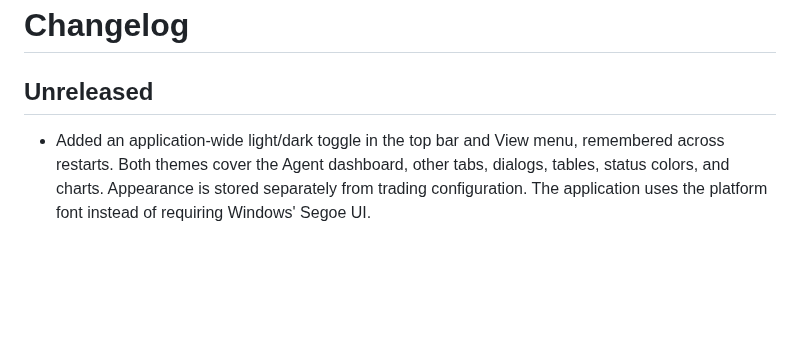
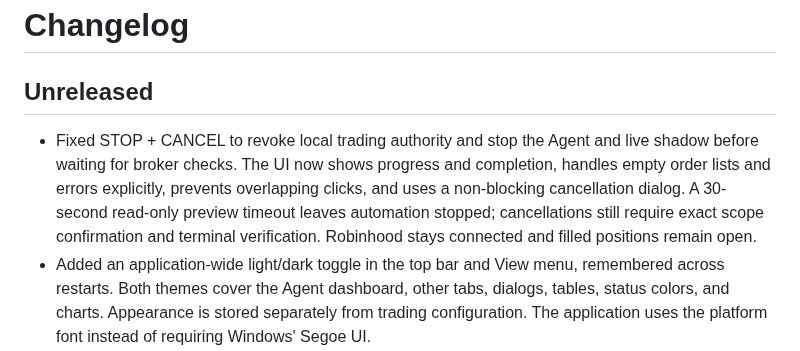
Before and after one commit to aaronjs99/grande-alpha, a Markdown page: CHANGELOG.md, the part around the change. Rendered like a GitHub page; blank space fills up the shorter version.

```diff
--- a/CHANGELOG.md
+++ b/CHANGELOG.md
@@ -2,6 +2,12 @@
 
 ## Unreleased
 
+- Fixed STOP + CANCEL to revoke local trading authority and stop the Agent and live
+  shadow before waiting for broker checks. The UI now shows progress and completion,
+  handles empty order lists and errors explicitly, prevents overlapping clicks, and
+  uses a non-blocking cancellation dialog. A 30-second read-only preview timeout leaves
+  automation stopped; cancellations still require exact scope confirmation and terminal
+  verification. Robinhood stays connected and filled positions remain open.
 - Added an application-wide light/dark toggle in the top bar and View menu, remembered
   across restarts. Both themes cover the Agent dashboard, other tabs, dialogs, tables,
   status colors, and charts. Appearance is stored separately from trading configuration.
```
Also changed, not shown: README.md (+8 -0 lines), docs/images/stop-cancel-status.png (added), 4 other files.
